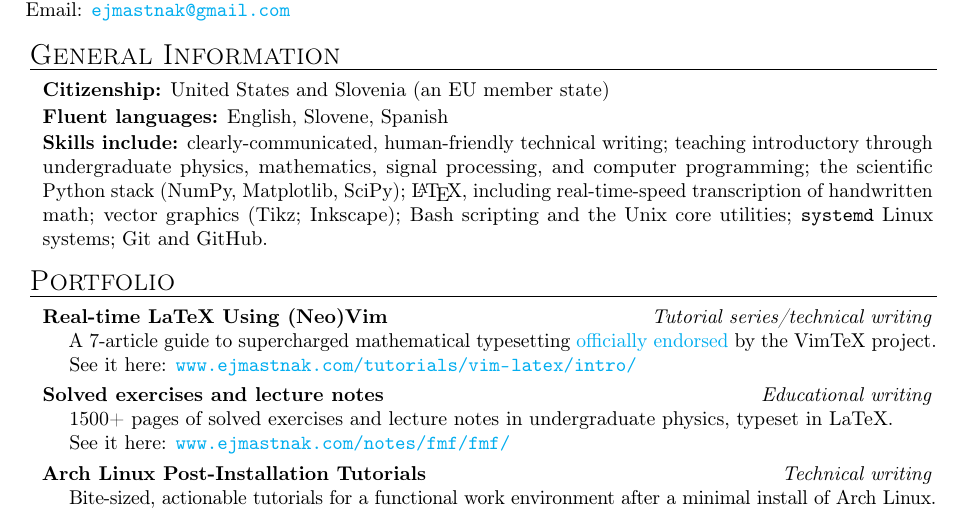
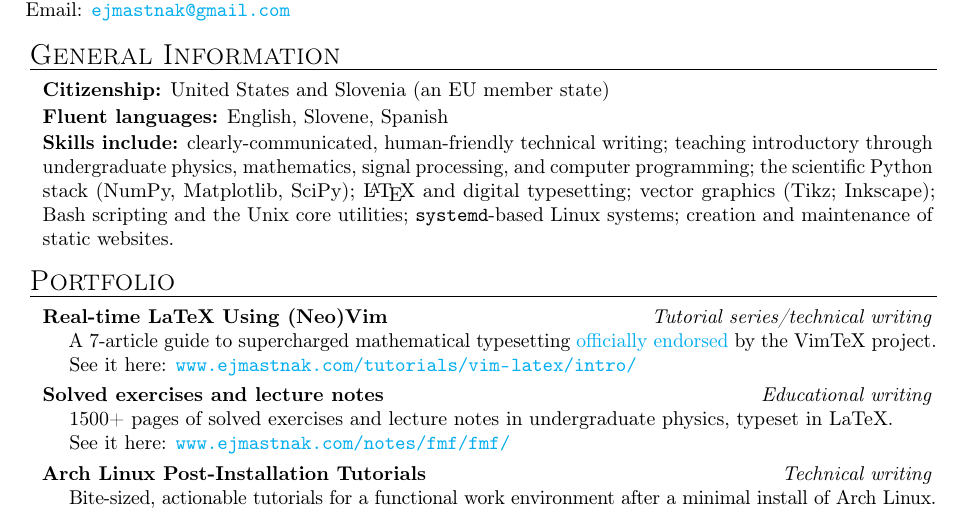
Before and after one commit to ejmastnak/cv, a LaTeX CV (src/cv.tex): part of page 1 of 2, cut so that both start at the same text. Compiled offline with pdfLaTeX.

Commit message:
Update skills

```diff
--- a/src/cv.tex
+++ b/src/cv.tex
@@ -98,11 +98,11 @@
         \textbf{Skills include:} clearly-communicated, human-friendly technical writing;
         teaching introductory through undergraduate physics, mathematics, signal processing, and computer programming;
         the scientific Python stack (NumPy, Matplotlib, SciPy);
-        {\LaTeX}, including real-time-speed transcription of handwritten math;
+        {\LaTeX} and digital typesetting;
         vector graphics (Tikz; Inkscape);
         Bash scripting and the Unix core utilities;
-        \texttt{systemd} Linux systems;
-        Git and GitHub.
+        \texttt{systemd}-based Linux systems;
+        creation and maintenance of static websites.
     \end{mysection}
 
     \begin{mysection}{Portfolio}
```
